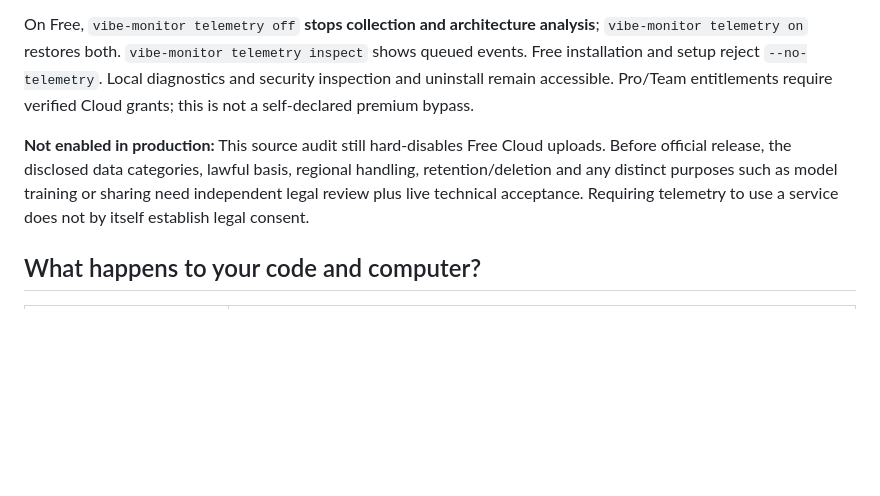
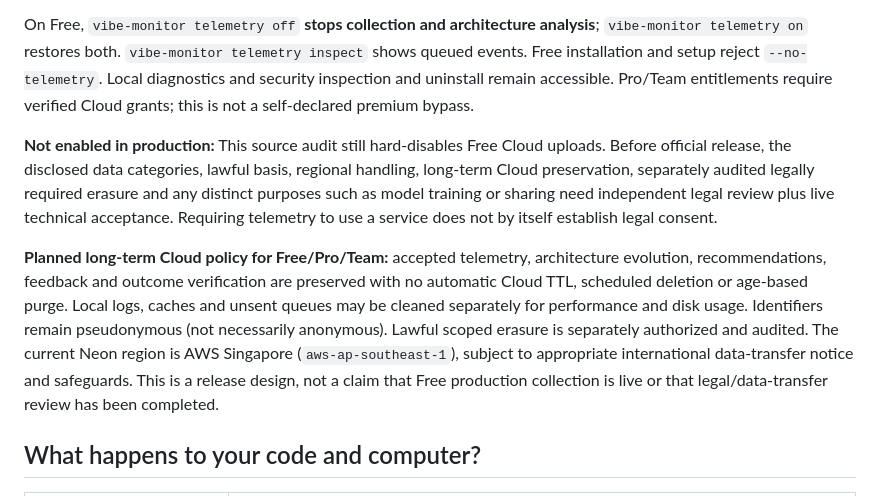
Before and after one commit to tubban1/vibe-monitor, a Markdown page: README.md, the part around the change. Rendered like a GitHub page; blank space fills up the shorter version.

Commit message:
docs(oss): disclose long-term Cloud preservation and Free data contract

```diff
--- a/README.md
+++ b/README.md
@@ -49,8 +49,19 @@ The Free service requires product-improvement telemetry covering usage, performa
 
 On Free, `vibe-monitor telemetry off` **stops collection and architecture analysis**; `vibe-monitor telemetry on` restores both. `vibe-monitor telemetry inspect` shows queued events. Free installation and setup reject `--no-telemetry`. Local diagnostics and security inspection and uninstall remain accessible. Pro/Team entitlements require verified Cloud grants; this is not a self-declared premium bypass.
 
-**Not enabled in production:** This source audit still hard-disables Free Cloud uploads. Before official release, the disclosed data categories, lawful basis, regional handling, retention/deletion and any distinct purposes such as model training or sharing need independent legal review plus live technical acceptance. Requiring telemetry to use a service does not by itself establish legal consent.
+**Not enabled in production:** This source audit still hard-disables Free Cloud uploads. Before official release, the disclosed data categories, lawful basis, regional handling, long-term Cloud preservation, separately audited legally required erasure and any distinct purposes such as model training or sharing need independent legal review plus live technical acceptance. Requiring telemetry to use a service does not by itself establish legal consent.
 
+
+**Planned long-term Cloud policy for Free/Pro/Team:** accepted telemetry,
+architecture evolution, recommendations, feedback and outcome verification
+are preserved with no automatic Cloud TTL, scheduled deletion or age-based
+purge. Local logs, caches and unsent queues may be cleaned separately for
+performance and disk usage. Identifiers remain pseudonymous (not necessarily
+anonymous). Lawful scoped erasure is separately authorized and audited.
+The current Neon region is AWS Singapore (`aws-ap-southeast-1`), subject to
+appropriate international data-transfer notice and safeguards. This is
+a release design, not a claim that Free production collection is live or that
+legal/data-transfer review has been completed.
 
 ## What happens to your code and computer?
 
```
Also changed, not shown: docs/governance/TELEMETRY_PRIVACY_V1.md (+21 -0 lines).
